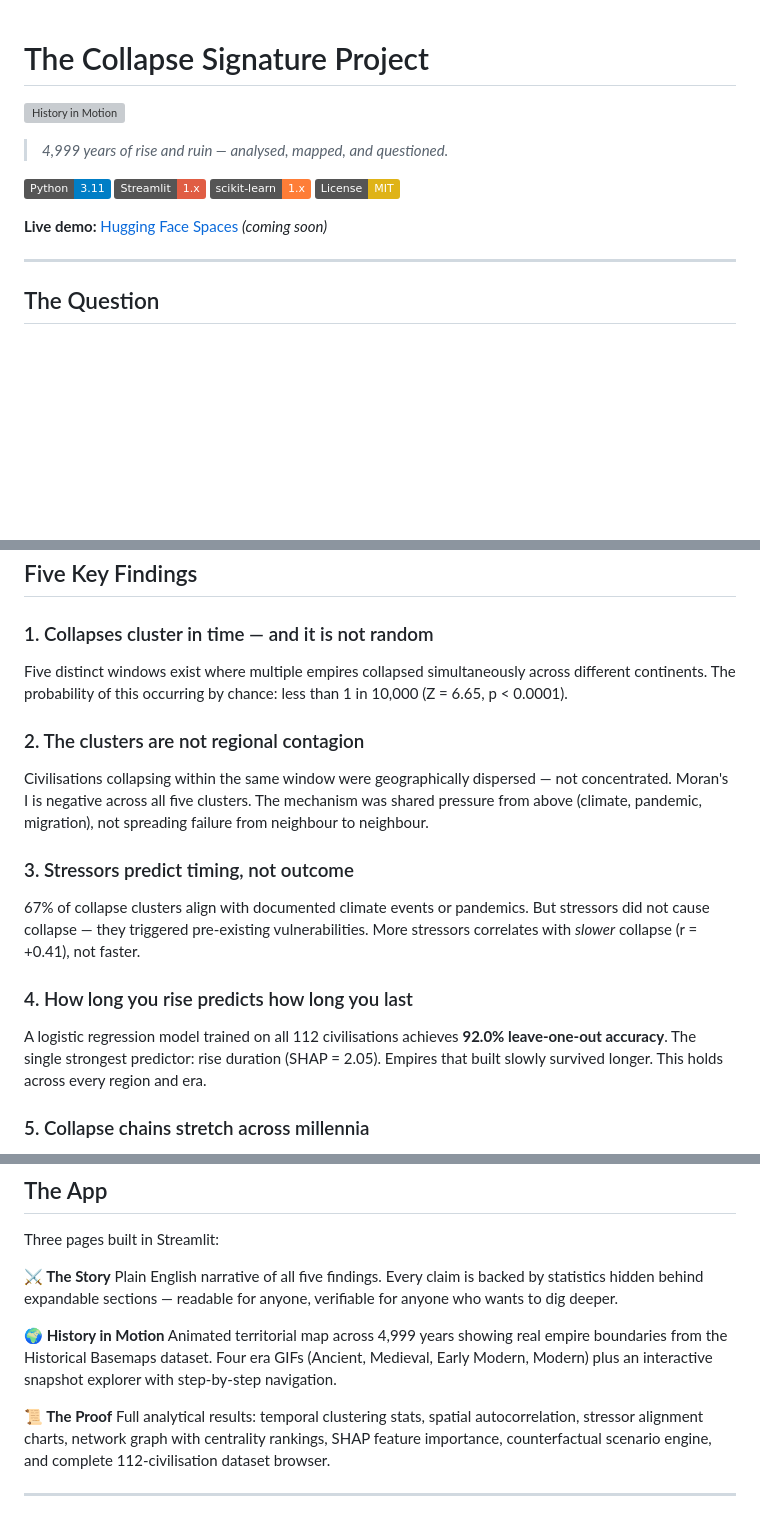
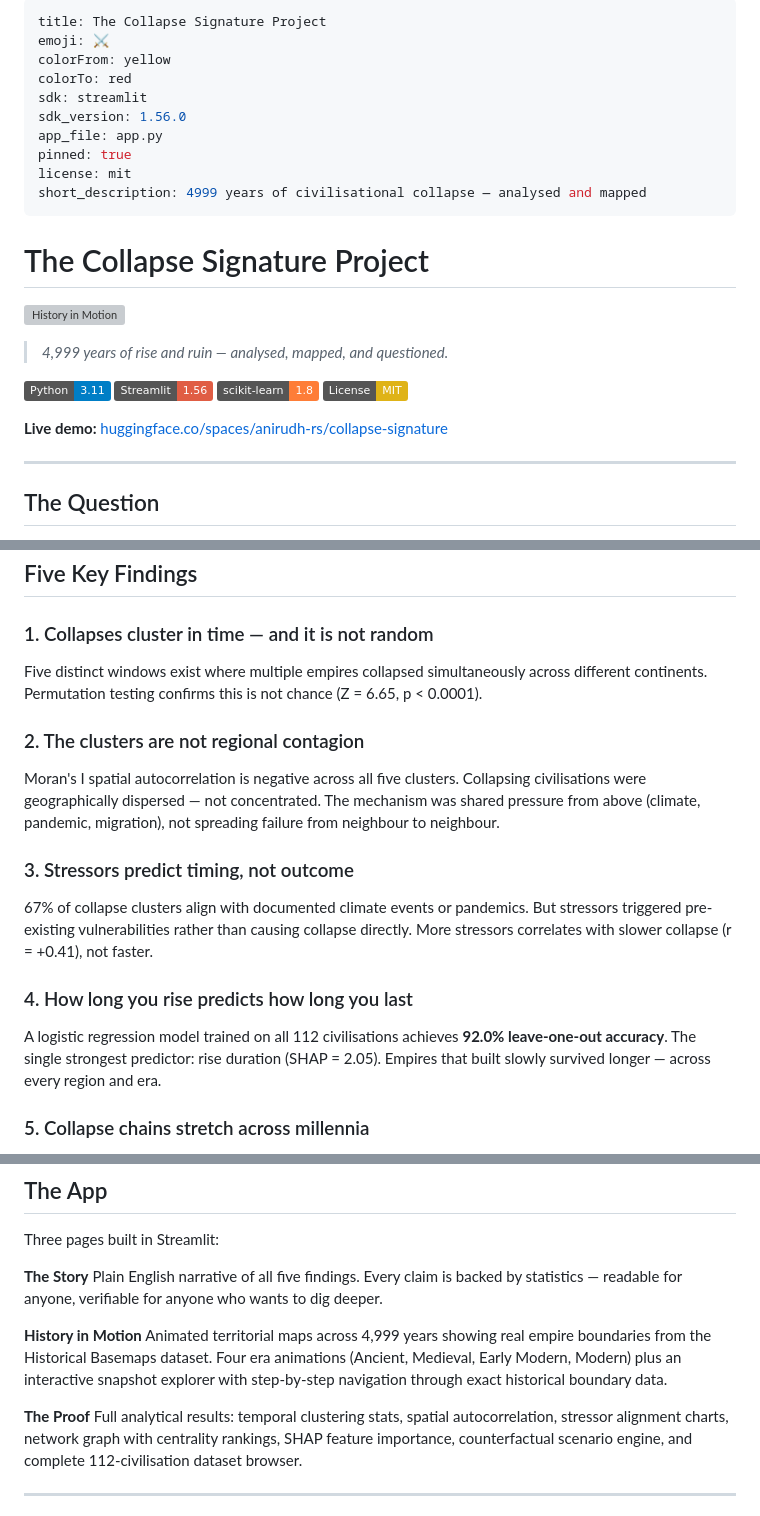
Before and after one commit to anirudh-rs/collapse-signature, a Markdown page: README.md, 3 parts joined by grey strips. Rendered like a GitHub page; badges without logos; blank space fills up the shorter version; grey boxes are pictures that could not be loaded.

```diff
--- a/README.md
+++ b/README.md
@@ -1,3 +1,16 @@
+---
+title: The Collapse Signature Project
+emoji: ⚔
+colorFrom: yellow
+colorTo: red
+sdk: streamlit
+sdk_version: 1.56.0
+app_file: app.py
+pinned: true
+license: mit
+short_description: 4999 years of civilisational collapse — analysed and mapped
+---
+
 # The Collapse Signature Project
 
 ![History in Motion](data/geospatial/gifs/collapse_medieval.gif)
@@ -5,11 +18,11 @@
 > *4,999 years of rise and ruin — analysed, mapped, and questioned.*
 
 [![Python](https://img.shields.io/badge/Python-3.11-blue?logo=python)](https://python.org)
-[![Streamlit](https://img.shields.io/badge/Streamlit-1.x-red?logo=streamlit)](https://streamlit.io)
-[![scikit-learn](https://img.shields.io/badge/scikit--learn-1.x-orange)](https://scikit-learn.org)
+[![Streamlit](https://img.shields.io/badge/Streamlit-1.56-red?logo=streamlit)](https://streamlit.io)
+[![scikit-learn](https://img.shields.io/badge/scikit--learn-1.8-orange)](https://scikit-learn.org)
 [![License: MIT](https://img.shields.io/badge/License-MIT-yellow)](LICENSE)
 
-**Live demo:** [Hugging Face Spaces](#) *(coming soon)*
+**Live demo:** [huggingface.co/spaces/anirudh-rs/collapse-signature](https://huggingface.co/spaces/anirudh-rs/collapse-signature)
 
 ---
 
@@ -24,16 +37,16 @@ This project analyses **112 civilisations across 4,999 years** to find out.
 ## Five Key Findings
 
 ### 1. Collapses cluster in time — and it is not random
-Five distinct windows exist where multiple empires collapsed simultaneously across different continents. The probability of this occurring by chance: less than 1 in 10,000 (Z = 6.65, p < 0.0001).
+Five distinct windows exist where multiple empires collapsed simultaneously across different continents. Permutation testing confirms this is not chance (Z = 6.65, p < 0.0001).
 
 ### 2. The clusters are not regional contagion
-Civilisations collapsing within the same window were geographically dispersed — not concentrated. Moran's I is negative across all five clusters. The mechanism was shared pressure from above (climate, pandemic, migration), not spreading failure from neighbour to neighbour.
+Moran's I spatial autocorrelation is negative across all five clusters. Collapsing civilisations were geographically dispersed — not concentrated. The mechanism was shared pressure from above (climate, pandemic, migration), not spreading failure from neighbour to neighbour.
 
 ### 3. Stressors predict timing, not outcome
-67% of collapse clusters align with documented climate events or pandemics. But stressors did not cause collapse — they triggered pre-existing vulnerabilities. More stressors correlates with *slower* collapse (r = +0.41), not faster.
+67% of collapse clusters align with documented climate events or pandemics. But stressors triggered pre-existing vulnerabilities rather than causing collapse directly. More stressors correlates with slower collapse (r = +0.41), not faster.
 
 ### 4. How long you rise predicts how long you last
-A logistic regression model trained on all 112 civilisations achieves **92.0% leave-one-out accuracy**. The single strongest predictor: rise duration (SHAP = 2.05). Empires that built slowly survived longer. This holds across every region and era.
+A logistic regression model trained on all 112 civilisations achieves **92.0% leave-one-out accuracy**. The single strongest predictor: rise duration (SHAP = 2.05). Empires that built slowly survived longer — across every region and era.
 
 ### 5. Collapse chains stretch across millennia
 One causal thread runs from the Neo-Babylonian Empire (626 BCE) to the Abbasid Caliphate (1258 CE) — **seven civilisations, 1,884 years**, one unbroken line of succession and conquest through the Middle East.
@@ -57,13 +70,13 @@ The model answers historical what-ifs with data:
 
 Three pages built in Streamlit:
 
-**⚔ The Story**
-Plain English narrative of all five findings. Every claim is backed by statistics hidden behind expandable sections — readable for anyone, verifiable for anyone who wants to dig deeper.
+**The Story**
+Plain English narrative of all five findings. Every claim is backed by statistics — readable for anyone, verifiable for anyone who wants to dig deeper.
 
-**🌍 History in Motion**
-Animated territorial map across 4,999 years showing real empire boundaries from the Historical Basemaps dataset. Four era GIFs (Ancient, Medieval, Early Modern, Modern) plus an interactive snapshot explorer with step-by-step navigation.
+**History in Motion**
+Animated territorial maps across 4,999 years showing real empire boundaries from the Historical Basemaps dataset. Four era animations (Ancient, Medieval, Early Modern, Modern) plus an interactive snapshot explorer with step-by-step navigation through exact historical boundary data.
 
-**📜 The Proof**
+**The Proof**
 Full analytical results: temporal clustering stats, spatial autocorrelation, stressor alignment charts, network graph with centrality rankings, SHAP feature importance, counterfactual scenario engine, and complete 112-civilisation dataset browser.
 
 ---
```
Also changed, not shown: other parts of README.md (+6 -6 lines).
